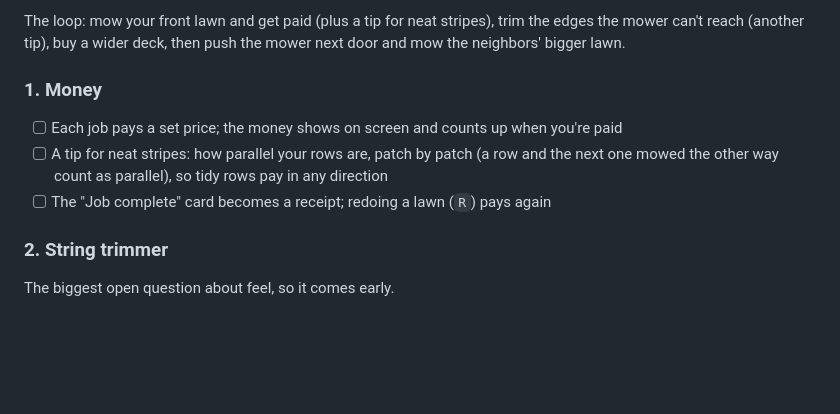
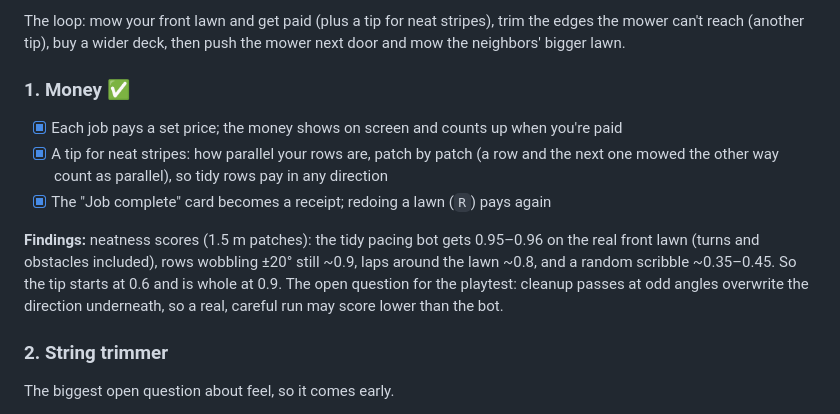
Before and after one commit to burntsouup/mow-town, a Markdown page: docs/ROADMAP.md, the part around the change. Rendered like a GitHub page; blank space fills up the shorter version.

```diff
--- a/docs/ROADMAP.md
+++ b/docs/ROADMAP.md
@@ -141,12 +141,18 @@ The loop: mow your front lawn and get paid (plus a tip for neat stripes), trim t
 mower can't reach (another tip), buy a wider deck, then push the mower next door and mow the
 neighbors' bigger lawn.
 
-### 1. Money
+### 1. Money ✅
 
-- [ ] Each job pays a set price; the money shows on screen and counts up when you're paid
-- [ ] A tip for neat stripes: how parallel your rows are, patch by patch (a row and the next
+- [x] Each job pays a set price; the money shows on screen and counts up when you're paid
+- [x] A tip for neat stripes: how parallel your rows are, patch by patch (a row and the next
       one mowed the other way count as parallel), so tidy rows pay in any direction
-- [ ] The "Job complete" card becomes a receipt; redoing a lawn (`R`) pays again
+- [x] The "Job complete" card becomes a receipt; redoing a lawn (`R`) pays again
+
+**Findings:** neatness scores (1.5 m patches): the tidy pacing bot gets 0.95–0.96 on the real
+front lawn (turns and obstacles included), rows wobbling ±20° still ~0.9, laps around the
+lawn ~0.8, and a random scribble ~0.35–0.45. So the tip starts at 0.6 and is whole at 0.9.
+The open question for the playtest: cleanup passes at odd angles overwrite the direction
+underneath, so a real, careful run may score lower than the bot.
 
 ### 2. String trimmer
 
```
Also changed, not shown: README.md (+1 -1 lines), docs/DECISIONS.md (+17 -0 lines).
